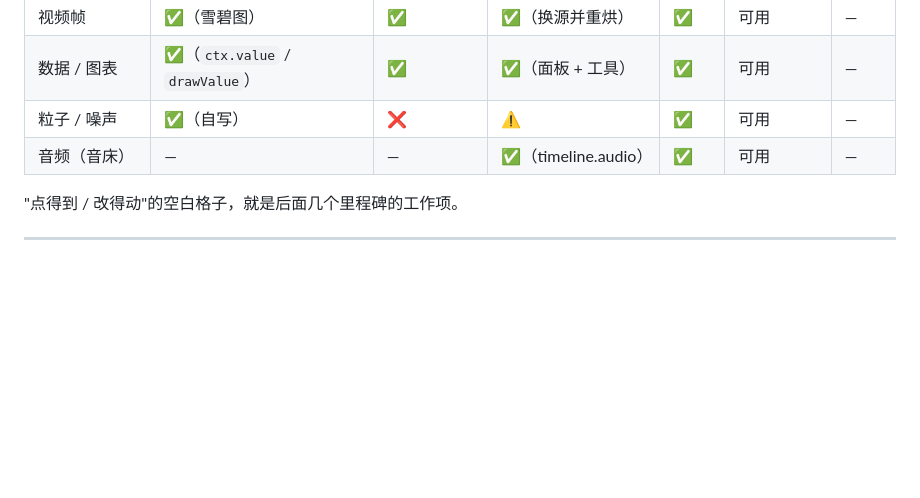
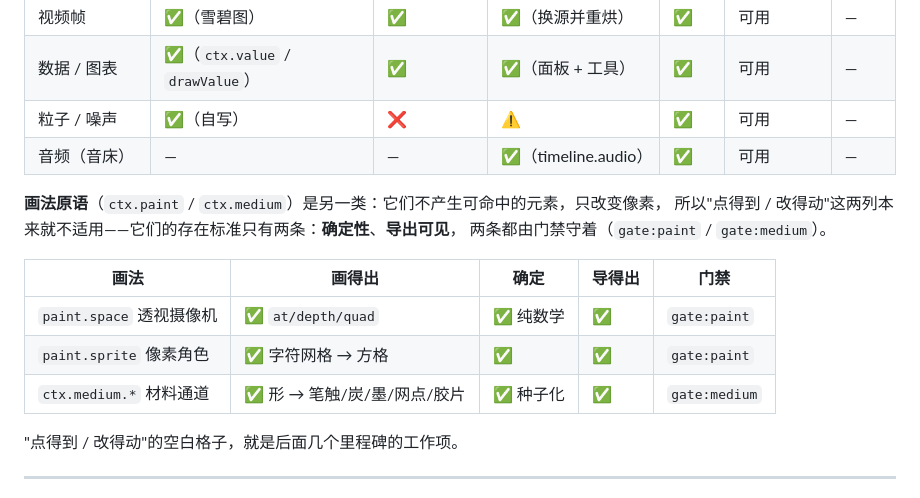
Before and after one commit to vlln/dsh-motion, a Markdown page: docs/primitives.md, the part around the change. Drawn GitHub-style; blank space fills up the shorter version.

Commit message:
docs(primitives): the drawing verbs are a different kind of primitive
space, sprite and medium do not produce hit-testable elements, so two of the
four requirements in the matrix do not apply to them. Say that in the doc
instead of leaving their rows blank, and point at the two gates that do apply:
determinism and export visibility.

```diff
--- a/docs/primitives.md
+++ b/docs/primitives.md
@@ -27,6 +27,16 @@
 | 数据 / 图表 | ✅（`ctx.value` / `drawValue`） | ✅ | ✅（面板 + 工具） | ✅ | 可用 | — |
 | 粒子 / 噪声 | ✅（自写） | ❌ | ⚠️ | ✅ | 可用 | — |
 | 音频（音床） | — | — | ✅（timeline.audio） | ✅ | 可用 | — |
+
+**画法原语**（`ctx.paint` / `ctx.medium`）是另一类：它们不产生可命中的元素，只改变像素，
+所以"点得到 / 改得动"这两列本来就不适用——它们的存在标准只有两条：**确定性**、**导出可见**，
+两条都由门禁守着（`gate:paint` / `gate:medium`）。
+
+| 画法 | 画得出 | 确定 | 导得出 | 门禁 |
+|---|---|---|---|---|
+| `paint.space` 透视摄像机 | ✅ `at/depth/quad` | ✅ 纯数学 | ✅ | `gate:paint` |
+| `paint.sprite` 像素角色 | ✅ 字符网格 → 方格 | ✅ | ✅ | `gate:paint` |
+| `ctx.medium.*` 材料通道 | ✅ 形 → 笔触/炭/墨/网点/胶片 | ✅ 种子化 | ✅ | `gate:medium` |
 
 "点得到 / 改得动"的空白格子，就是后面几个里程碑的工作项。
 
```
